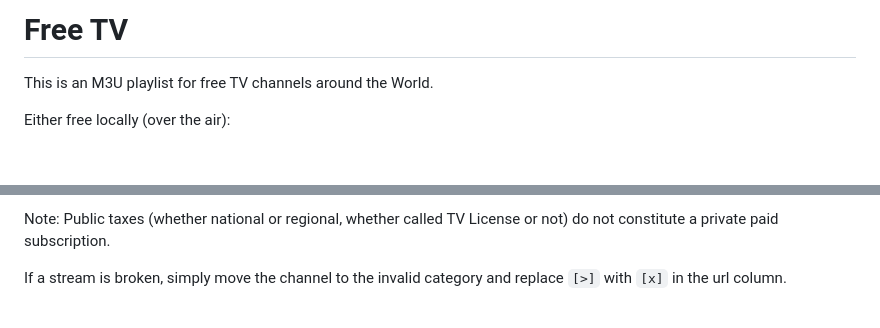
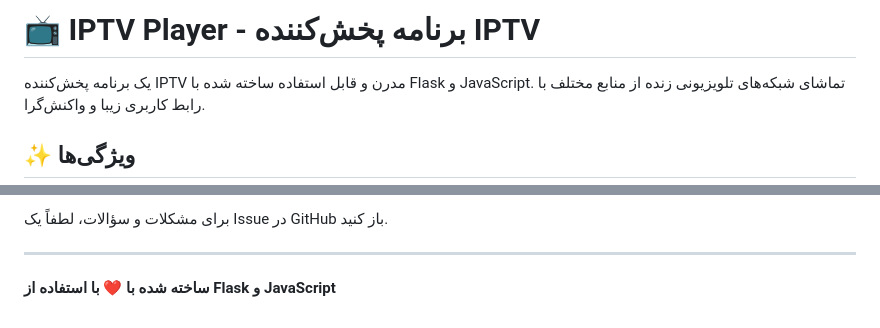
Before and after one commit to Aghil-Echresh/IPTV, a Markdown page: README.md, 2 parts joined by grey strips. Rendered like a GitHub page; blank space fills up the shorter version.

```diff
--- a/README.md
+++ b/README.md
@@ -1,7 +1,6 @@
-Free TV
-=======
+# 📺 IPTV Player - برنامه پخش‌کننده IPTV
 
-This is an M3U playlist for free TV channels around the World.
+یک برنامه پخش‌کننده IPTV مدرن و قابل استفاده ساخته شده با Flask و JavaScript. تماشای شبکه‌های تلویزیونی زنده از منابع مختلف با رابط کاربری زیبا و واکنش‌گرا.
 
-Either free locally (over the air):
+## ✨ ویژگی‌ها
 
@@ -181,4 +174,6 @@ In your Pull Request you need to provide information to show that the channel is
 
-Note: Public taxes (whether national or regional, whether called TV License or not) do not constitute a private paid subscription.
+برای مشکلات و سؤالات، لطفاً یک Issue در GitHub باز کنید.
 
-If a stream is broken, simply move the channel to the invalid category and replace `[>]` with `[x]` in the url column.
+---
+
+**ساخته شده با ❤️ با استفاده از Flask و JavaScript**
```
Also changed, not shown: other parts of README.md (+131 -137 lines).
